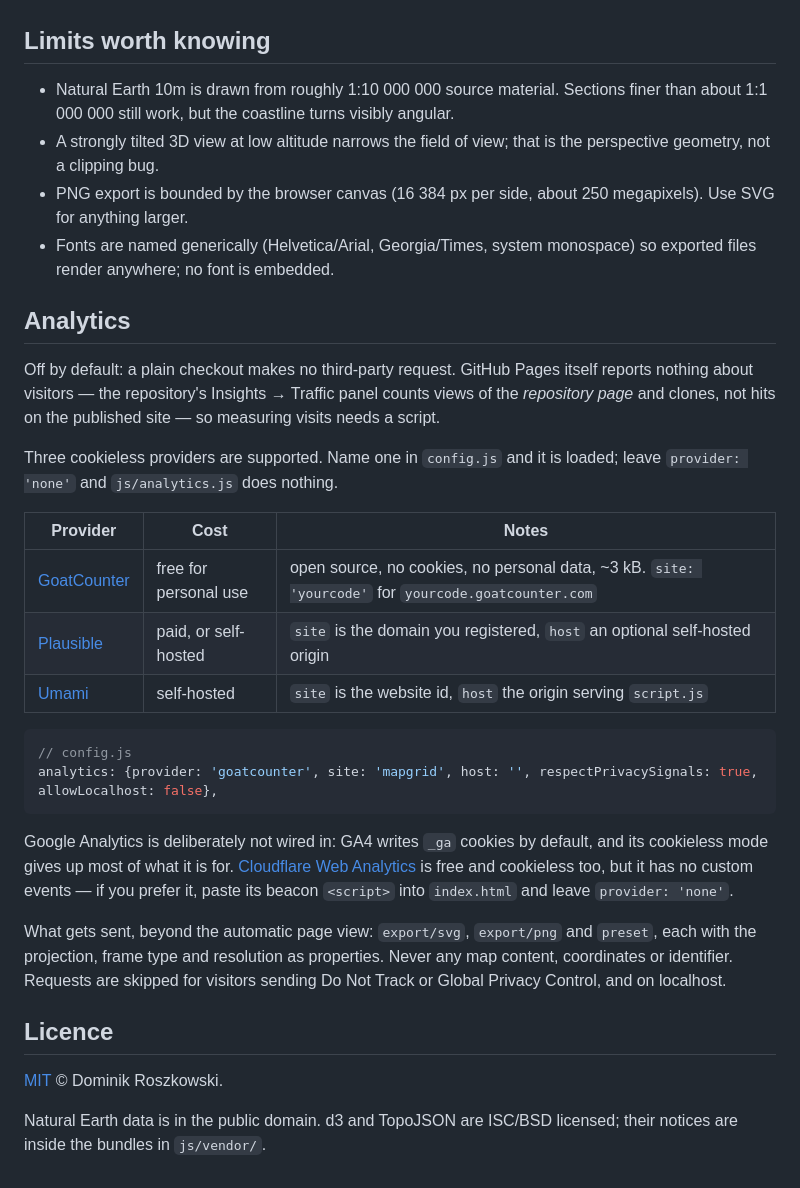
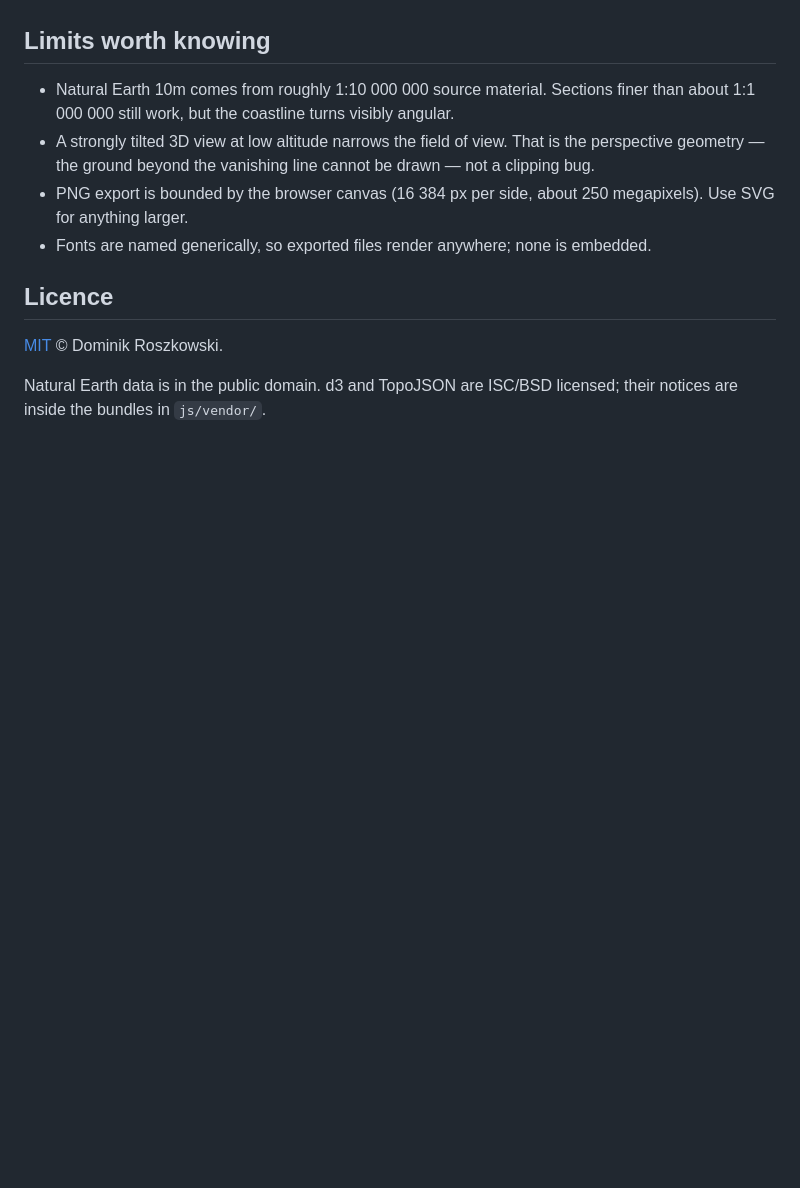
Before and after one commit to orestesgaolin/map-grid, a Markdown page: README.md, the part around one of its changes. Drawn GitHub-style; blank space fills up the shorter version.

````diff
--- a/README.md
+++ b/README.md
@@ -167,49 +114,17 @@ is mutated in place, and the SVG that goes on screen is byte-for-byte what gets
 
 ## Limits worth knowing
 
-- Natural Earth 10m is drawn from roughly 1:10 000 000 source material. Sections finer than
-  about 1:1 000 000 still work, but the coastline turns visibly angular.
-- A strongly tilted 3D view at low altitude narrows the field of view; that is the perspective
-  geometry, not a clipping bug.
-- PNG export is bounded by the browser canvas (16 384 px per side, about 250 megapixels). Use
-  SVG for anything larger.
-- Fonts are named generically (Helvetica/Arial, Georgia/Times, system monospace) so exported
-  files render anywhere; no font is embedded.
-
-## Analytics
-
-Off by default: a plain checkout makes no third-party request. GitHub Pages itself reports
-nothing about visitors — the repository's Insights → Traffic panel counts views of the *repository
-page* and clones, not hits on the published site — so measuring visits needs a script.
-
-Three cookieless providers are supported. Name one in `config.js` and it is loaded; leave
-`provider: 'none'` and `js/analytics.js` does nothing.
-
-| Provider | Cost | Notes |
-| --- | --- | --- |
-| [GoatCounter](https://www.goatcounter.com) | free for personal use | open source, no cookies, no personal data, ~3 kB. `site: 'yourcode'` for `yourcode.goatcounter.com` |
-| [Plausible](https://plausible.io) | paid, or self-hosted | `site` is the domain you registered, `host` an optional self-hosted origin |
-| [Umami](https://umami.is) | self-hosted | `site` is the website id, `host` the origin serving `script.js` |
-
-```js
-// config.js
-analytics: {provider: 'goatcounter', site: 'mapgrid', host: '', respectPrivacySignals: true, allowLocalhost: false},
-```
-
-Google Analytics is deliberately not wired in: GA4 writes `_ga` cookies by default, and its
-cookieless mode gives up most of what it is for.
-[Cloudflare Web Analytics](https://www.cloudflare.com/web-analytics/) is free and cookieless too,
-but it has no custom events — if you prefer it, paste its beacon `<script>` into `index.html` and
-leave `provider: 'none'`.
-
-What gets sent, beyond the automatic page view: `export/svg`, `export/png` and `preset`, each with
-the projection, frame type and resolution as properties. Never any map content, coordinates or
-identifier. Requests are skipped for visitors sending Do Not Track or Global Privacy Control, and
-on localhost.
+- Natural Earth 10m comes from roughly 1:10 000 000 source material. Sections finer than about
+  1:1 000 000 still work, but the coastline turns visibly angular.
+- A strongly tilted 3D view at low altitude narrows the field of view. That is the perspective
+  geometry — the ground beyond the vanishing line cannot be drawn — not a clipping bug.
+- PNG export is bounded by the browser canvas (16 384 px per side, about 250 megapixels). Use SVG
+  for anything larger.
+- Fonts are named generically, so exported files render anywhere; none is embedded.
 
 ## Licence
 
 [MIT](LICENSE) © Dominik Roszkowski.
 
-Natural Earth data is in the public domain. d3 and TopoJSON are ISC/BSD licensed; their notices
-are inside the bundles in `js/vendor/`.
+Natural Earth data is in the public domain. d3 and TopoJSON are ISC/BSD licensed; their notices are
+inside the bundles in `js/vendor/`.
````
Also changed, not shown: other parts of README.md (+55 -108 lines).
